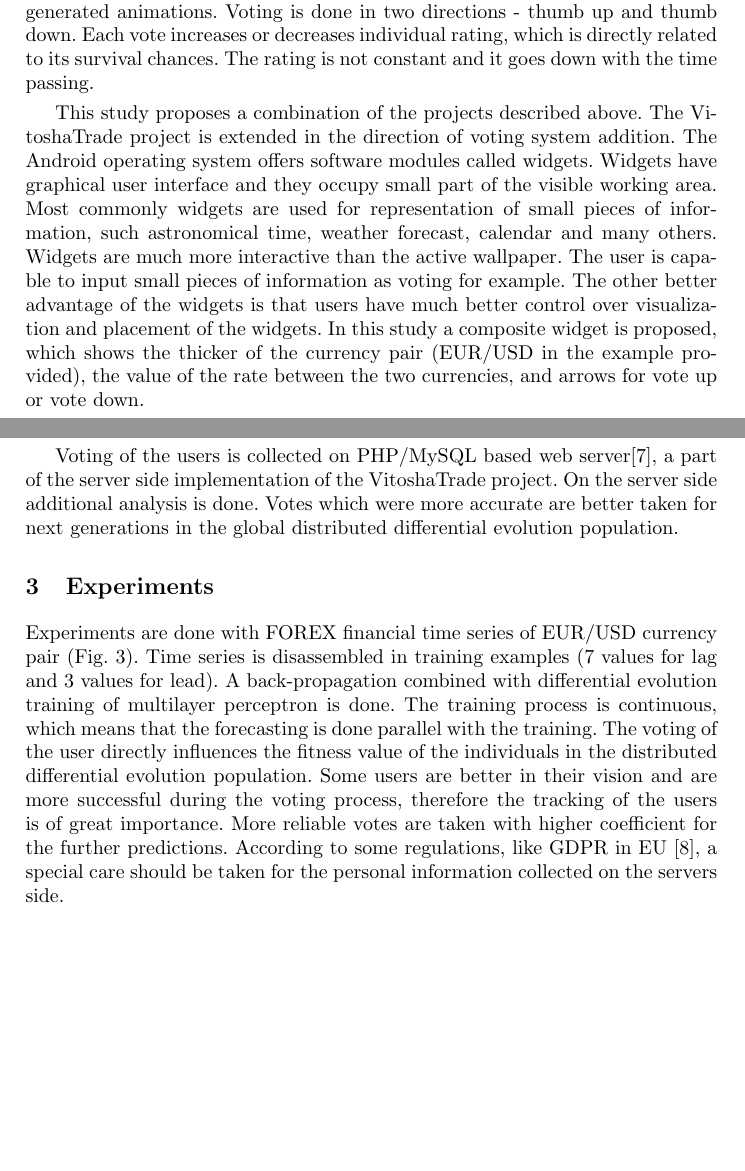
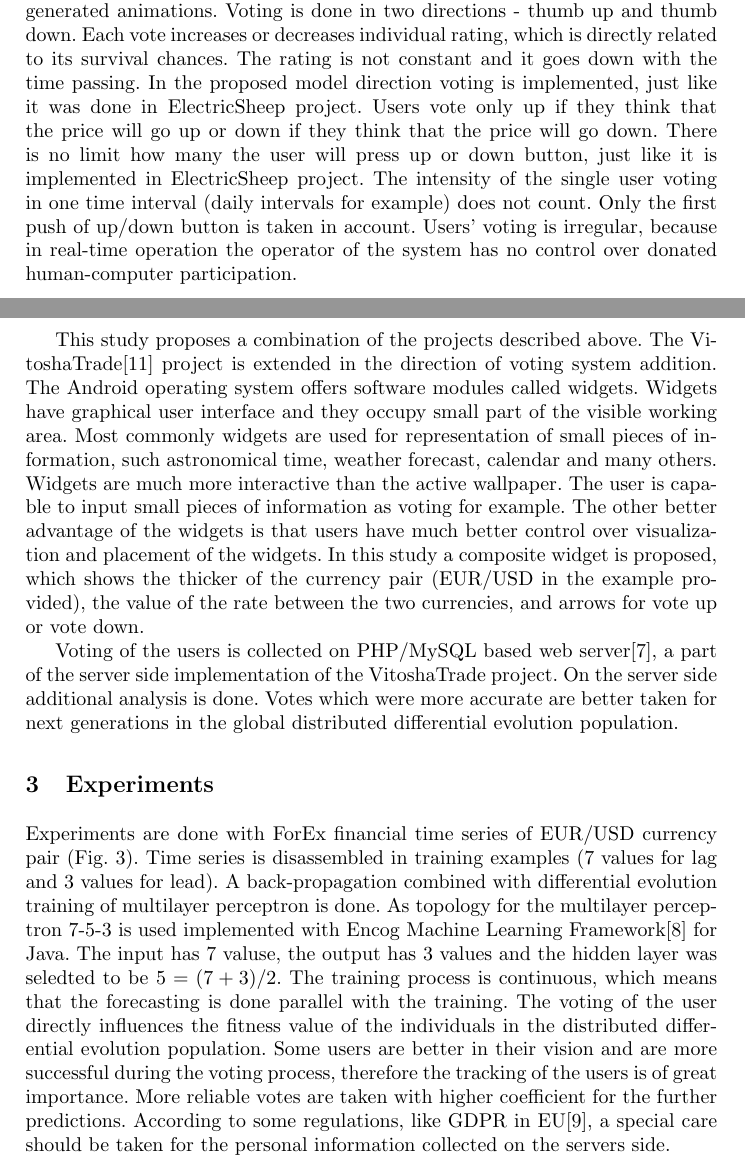
Before and after one commit to TodorBalabanov/DCCN19-Distributed-Computer-and-Communication-Networks-2019, a LaTeX thesis (Human-Computer-Mobile-Distributed-Computing-for-Time-Series-Forecasting/paper.tex): two parts of pages 3 and 4 of 5 before the commit and two parts of pages 3 and 4 of 6 after it, joined at a grey line, cut so that both start at the same text, the shorter picture padded with empty space. Compiled offline with pdfLaTeX.

Commit message:
Some fixes were done.

```diff
--- a/Human-Computer-Mobile-Distributed-Computing-for-Time-Series-Forecasting/paper.tex
+++ b/Human-Computer-Mobile-Distributed-Computing-for-Time-Series-Forecasting/paper.tex
@@ -62,14 +62,14 @@ These disadvantages are addressed in the VitoshaTrade project (Fig. \ref{fig02})
 \end{figure}
 \FloatBarrier
 
-In both projects only a pure mathematical information is used for prediction calculations. This limitation was overcome in ElectricSheep\cite{draves01} project. In this project it is used a rating system whereat the users vote for different fractal generated animations. Voting is done in two directions - thumb up and thumb down. Each vote increases or decreases individual rating, which is directly related to its survival chances. The rating is not constant and it goes down with the time passing.
+In both projects only a pure mathematical information is used for prediction calculations. This limitation was overcome in ElectricSheep\cite{draves01} project. In this project it is used a rating system whereat the users vote for different fractal generated animations. Voting is done in two directions - thumb up and thumb down. Each vote increases or decreases individual rating, which is directly related to its survival chances. The rating is not constant and it goes down with the time passing. In the proposed model direction voting is implemented, just like it was done in ElectricSheep project. Users vote only up if they think that the price will go up or down if they think that the price will go down. There is no limit how many the user will press up or down button, just like it is implemented in ElectricSheep project. The intensity of the single user voting in one time interval (daily intervals for example) does not count. Only the first push of up/down button is taken in account. Users' voting is irregular, because in real-time operation the operator of the system has no control over donated human-computer participation.
 
-This study proposes a combination of the projects described above. The VitoshaTrade project is extended in the direction of voting system addition. The Android operating system offers software modules called widgets. Widgets have graphical user interface and they occupy small part of the visible working area. Most commonly widgets are used for representation of small pieces of information, such astronomical time, weather forecast, calendar and many others. Widgets are much more interactive than the active wallpaper. The user is capable to input small pieces of information as voting for example. The other better advantage of the widgets is that users have much better control over visualization and placement of the widgets. In this study a composite widget is proposed, which shows the thicker of the currency pair (EUR/USD in the example provided), the value of the rate between the two currencies, and arrows for vote up or vote down.
+This study proposes a combination of the projects described above. The VitoshaTrade\cite{balabanov01} project is extended in the direction of voting system addition. The Android operating system offers software modules called widgets. Widgets have graphical user interface and they occupy small part of the visible working area. Most commonly widgets are used for representation of small pieces of information, such astronomical time, weather forecast, calendar and many others. Widgets are much more interactive than the active wallpaper. The user is capable to input small pieces of information as voting for example. The other better advantage of the widgets is that users have much better control over visualization and placement of the widgets. In this study a composite widget is proposed, which shows the thicker of the currency pair (EUR/USD in the example provided), the value of the rate between the two currencies, and arrows for vote up or vote down.
 
 Voting of the users is collected on PHP/MySQL based web server\cite{tomov01}, a part of the server side implementation of the VitoshaTrade project. On the server side additional analysis is done. Votes which were more accurate are better taken for next generations in the global distributed differential evolution population.
 
 \section{Experiments} \label{Experiments}
 
-Experiments are done with FOREX financial time series of EUR/USD currency pair (Fig. \ref{fig03}). Time series is disassembled in training examples (7 values for lag and 3 values for lead). A back-propagation combined with differential evolution training of multilayer perceptron is done. The training process is continuous, which means that the forecasting is done parallel with the training. The voting of the user directly influences the fitness value of the individuals in the distributed differential evolution population. Some users are better in their vision and are more successful during the voting process, therefore the tracking of the users is of great importance. More reliable votes are taken with higher coefficient for the further predictions. According to some regulations, like GDPR in EU \cite{hristov01}, a special care should be taken for the personal information collected on the servers side.
+Experiments are done with ForEx financial time series of EUR/USD currency pair (Fig. \ref{fig03}). Time series is disassembled in training examples (7 values for lag and 3 values for lead). A back-propagation combined with differential evolution training of multilayer perceptron is done. As topology for the multilayer perceptron 7-5-3 is used implemented with Encog Machine Learning Framework\cite{heaton01} for Java. The input has 7 valuse, the output has 3 values and the hidden layer was seledted to be $5 = (7 + 3) / 2$. The training process is continuous, which means that the forecasting is done parallel with the training. The voting of the user directly influences the fitness value of the individuals in the distributed differential evolution population. Some users are better in their vision and are more successful during the voting process, therefore the tracking of the users is of great importance. More reliable votes are taken with higher coefficient for the further predictions. According to some regulations, like GDPR in EU\cite{hristov01}, a special care should be taken for the personal information collected on the servers side.
 
 \begin{figure}
```
Also changed, not shown: Human-Computer-Mobile-Distributed-Computing-for-Time-Series-Forecasting/paper.tex (18 more changed lines).
